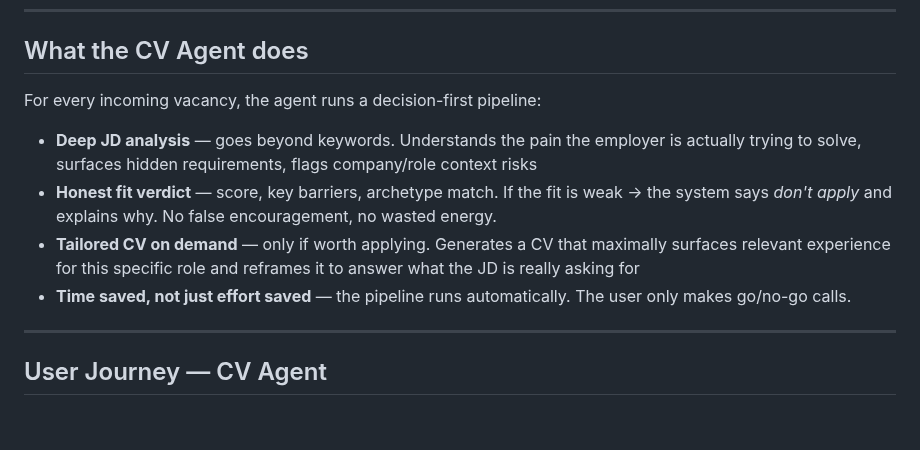
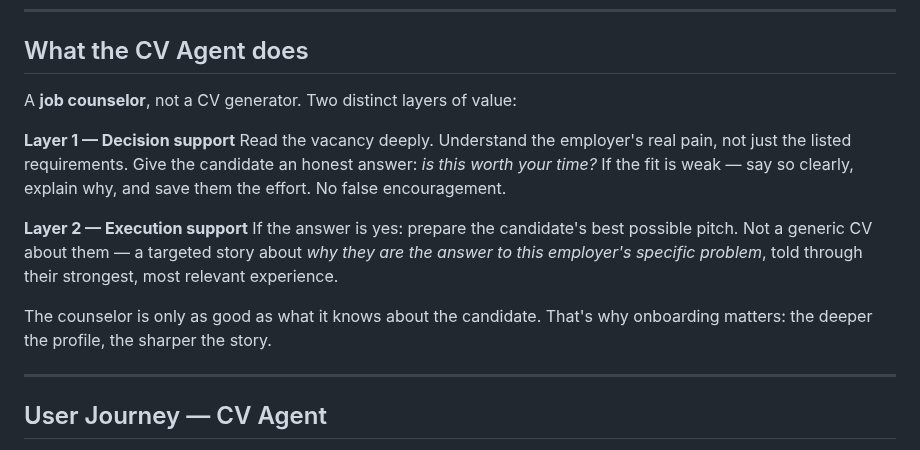
Before and after one commit to ioncat/agent-hub, a Markdown page: README.md, the part around the change. Drawn GitHub-style; blank space fills up the shorter version.

Commit message:
docs: reframe CV Agent as job counselor — decision + execution layers
Sharper product identity: not a CV generator, but a trusted counselor
that gives honest advice first (should you apply?) then prepares the
candidate's best possible pitch for that specific employer's pain.

Co-Authored-By: Claude Sonnet 4.6 <noreply@anthropic.com>

```diff
--- a/README.md
+++ b/README.md
@@ -56,12 +56,15 @@ The leverage is your profile: onboard once, and the platform turns deep JD analy
 
 ## What the CV Agent does
 
-For every incoming vacancy, the agent runs a decision-first pipeline:
+A **job counselor**, not a CV generator. Two distinct layers of value:
 
-- **Deep JD analysis** — goes beyond keywords. Understands the pain the employer is actually trying to solve, surfaces hidden requirements, flags company/role context risks
-- **Honest fit verdict** — score, key barriers, archetype match. If the fit is weak → the system says *don't apply* and explains why. No false encouragement, no wasted energy.
-- **Tailored CV on demand** — only if worth applying. Generates a CV that maximally surfaces relevant experience for this specific role and reframes it to answer what the JD is really asking for
-- **Time saved, not just effort saved** — the pipeline runs automatically. The user only makes go/no-go calls.
+**Layer 1 — Decision support**
+Read the vacancy deeply. Understand the employer's real pain, not just the listed requirements. Give the candidate an honest answer: *is this worth your time?* If the fit is weak — say so clearly, explain why, and save them the effort. No false encouragement.
+
+**Layer 2 — Execution support**
+If the answer is yes: prepare the candidate's best possible pitch. Not a generic CV about them — a targeted story about *why they are the answer to this employer's specific problem*, told through their strongest, most relevant experience.
+
+The counselor is only as good as what it knows about the candidate. That's why onboarding matters: the deeper the profile, the sharper the story.
 
 ---
 
```
